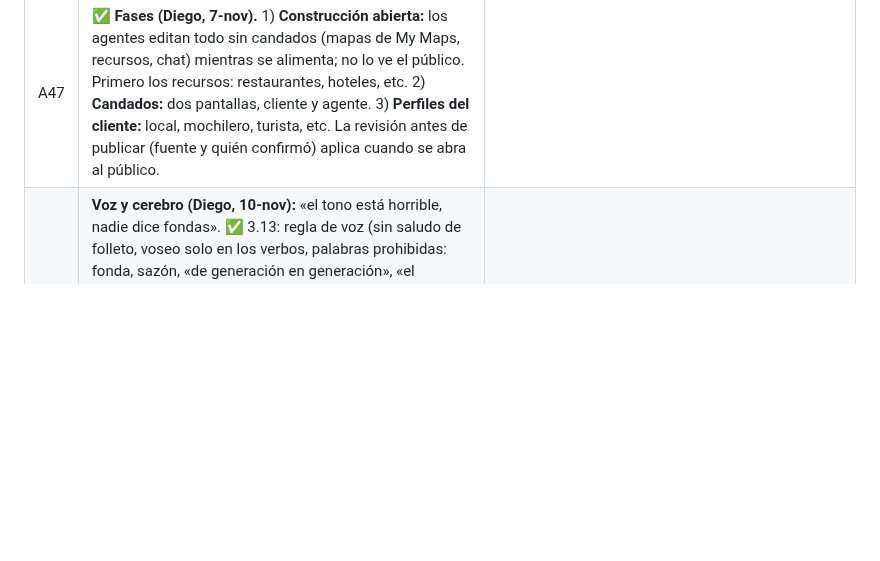
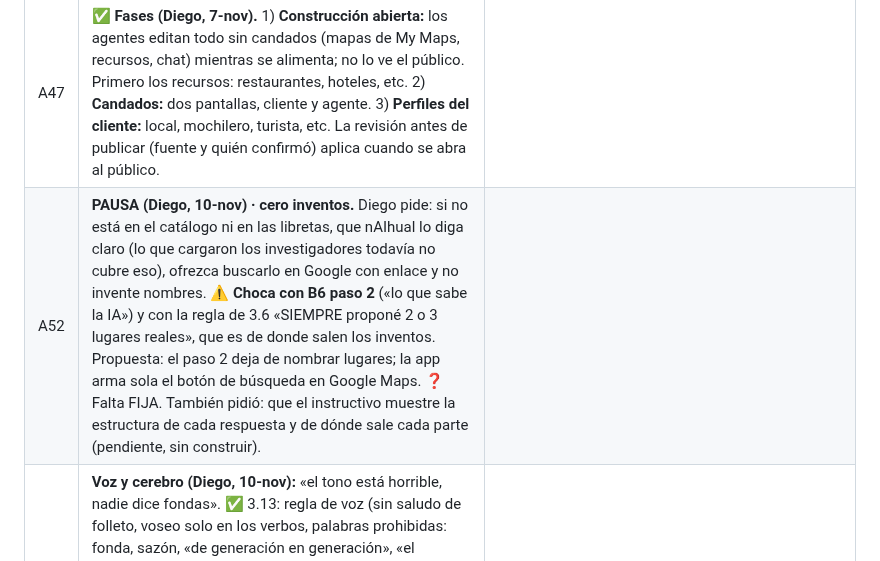
Before and after one commit to diegosamgt-lang/nAIhual, a Markdown page: docs/nAIhual.md, the part around the change. Drawn GitHub-style; blank space fills up the shorter version.

Commit message:
PAUSA: anotado pedido de cero inventos (A52, choca con B6 paso 2)
Co-Authored-By: Claude Opus 5.5 <noreply@anthropic.com>
Claude-Session: https://claude.ai/code/session_01Nbv5eeWgFCHHdsDujWqJf9

```diff
--- a/docs/nAIhual.md
+++ b/docs/nAIhual.md
@@ -324,6 +324,7 @@ Tata (cultura)                                accesibilidad            playlists
 | A45 | ❓ **El cerebro de nAIhual afuera del visor** (Diego, 7-nov: «no un chatbot, una IA que pueda entrenar», alimentada con textos grandes de NotebookLM). Claude: no se entrena un modelo propio (caro, lento, difícil de corregir e inventa; B10). Lo que funciona es **memoria + buscador + modelo**: los textos se guardan como memoria, en cada pregunta se buscan los pedazos que sirven y la IA (Claude o Gemini, por servidor) responde con eso y con las reglas. «Entrenar» = agregar o corregir memoria y confirmar lo aprendido: mejora al instante. NotebookLM no se conecta a apps (sin API en la versión normal): sus textos se copian a la memoria. ❓ Servicio y costos sin elegir. **Diego (7-nov): parte del modelo es usar la base de Google (mapas, etc.).** Eso inclina a Gemini en el servidor: puede responder apoyándose en Google Search y Google Maps (paso 3 de B6). ❓ Confirmar disponibilidad y costo antes de elegir; prueba de las mismas 20 preguntas con Claude y Gemini. | Capa 3, junto con el servidor (A35/A43). Mientras, Diego junta los textos. |
 | A46 | **Lista de trabajo de Diego** (7-nov, sin construir): inventario con Gemini usando `docs/prompts/prompt-directorio.md` (máximo 20 por categoría: hospedaje → transporte → mercados y comedores → artesanos → miradores → fiestas con fecha); fotos y gráficos (ícono de la app, retratos finales de los 4 guardianes, portada, fotos de lugares con permiso); textos grandes para la memoria. | |
 | A47 | ✅ **Fases (Diego, 7-nov).** 1) **Construcción abierta:** los agentes editan todo sin candados (mapas de My Maps, recursos, chat) mientras se alimenta; no lo ve el público. Primero los recursos: restaurantes, hoteles, etc. 2) **Candados:** dos pantallas, cliente y agente. 3) **Perfiles del cliente:** local, mochilero, turista, etc. La revisión antes de publicar (fuente y quién confirmó) aplica cuando se abra al público. | |
+| A52 | **PAUSA (Diego, 10-nov) · cero inventos.** Diego pide: si no está en el catálogo ni en las libretas, que nAIhual lo diga claro (lo que cargaron los investigadores todavía no cubre eso), ofrezca buscarlo en Google con enlace y no invente nombres. ⚠️ **Choca con B6 paso 2** («lo que sabe la IA») y con la regla de 3.6 «SIEMPRE proponé 2 o 3 lugares reales», que es de donde salen los inventos. Propuesta: el paso 2 deja de nombrar lugares; la app arma sola el botón de búsqueda en Google Maps. ❓ Falta FIJA. También pidió: que el instructivo muestre la estructura de cada respuesta y de dónde sale cada parte (pendiente, sin construir). | |
 | A51 | **Voz y cerebro (Diego, 10-nov):** «el tono está horrible, nadie dice fondas». ✅ 3.13: regla de voz (sin saludo de folleto, voseo solo en los verbos, palabras prohibidas: fonda, sazón, «de generación en generación», «el corazón de», joya, mágico, encantador, rincón, auténtico). Probado con Gemini real: ya no las usa. Instructivo con diagrama: `docs/cerebro-naihual.html`. **Decisión propuesta:** los informes de NotebookLM van a Google Docs en la carpeta de Drive «nAIhual libretas» → «cargá las libretas» → `app/data/libretas.js`. La «Memoria» de la app vive solo en el teléfono. ❓ Gemini inventa nombres cuando el catálogo no alcanza (ej.: «Comedor Doña María», sin confirmar); se reduce cargando más libretas y lugares. | |
 | A50 | ✅ **Pasos 1 y 2 hechos (10-nov):** cambios juntados y GitHub Pages encendido. La app 3.12 está en https://diegosamgt-lang.github.io/nAIhual/ y responde con Gemini (probado ahí mismo, sin errores). ❓ Gemini a veces propone lugares fuera del catálogo («Según la IA · confirmá en Google»): Diego decide en su Sheet si entran. **Siguiente paso (10-nov):** 1) Diego junta los cambios (diegosamgt-lang/nAIhual#2) y enciende GitHub Pages (Settings → Pages → «GitHub Actions»); 2) Claude prueba la dirección pública con Gemini; 3) **prueba** en Wix: solo incrustar la app en una página oculta de disartstudio.com (Insertar código → Insertar un sitio). La adaptación a Wix (A48) sigue de último. | |
 | A48 | **Plan acordado (7-nov). Wix va de último.** Hecho en 3.9: 1) ✅ archivo para My Maps (`docs/mymaps/naihual-lugares.csv`, 33 lugares con dirección); 2) 🟡 la app muestra los mapas de My Maps que Diego ponga (falta su enlace); 5) 🟡 «Memoria» en la beta: textos grandes que el chat usa; 6) 🟡 «Galería»: Diego sube fotos y gráficos y dice para qué son (portada, ícono, guía, lugar, playlist, línea gráfica); 7) 🟡 app instalable (ícono provisional, sin señal); 9) ✅ lista para mudar al servidor (abajo); 10) ✅ `docs/prueba-20-preguntas.md`; 11) 🟡 «Lo confirmo» en Curar. Diseño A49 ✅ en el chat. **Pendiente de Diego:** inventario de Gemini (3), compartir el visor y el mapa con los agentes (4), sus fotos (6), el enlace del mapa (2). **Pendiente de Claude:** copia pública para probar afuera (8, necesita activar GitHub Pages en el repositorio), Wix (12). **Para mudar al servidor:** colecciones del visor beta, aprendido, curaduria, galeria, memoria, diagnostico, y los archivos de fotos. | |
```
